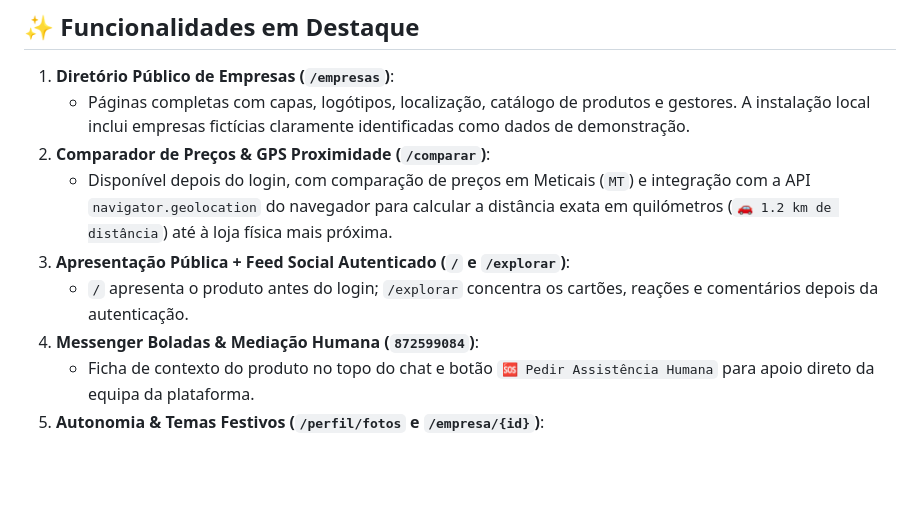
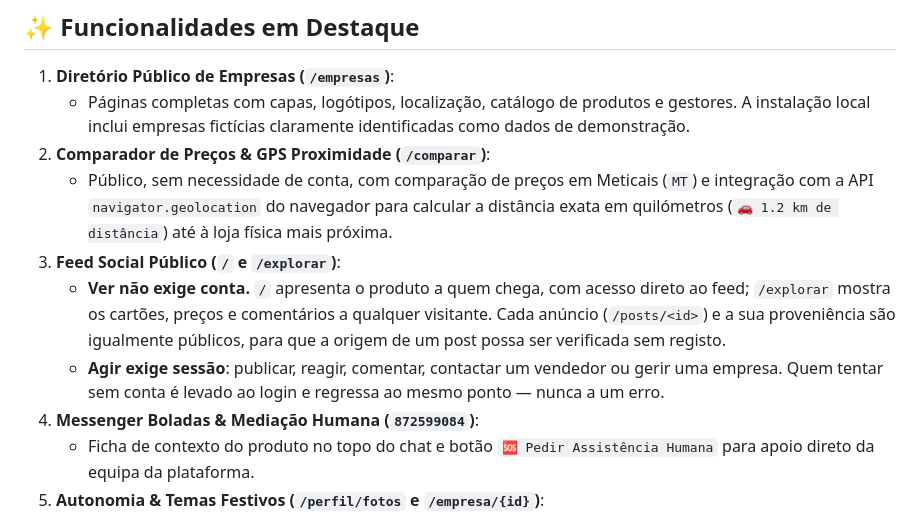
Before and after one commit to Progaminy/boladas-ponto-com, a Markdown page: SUBMISSION.md, the part around the change. Drawn GitHub-style; blank space fills up the shorter version.

Commit message:
Correct the submission doc to match how access actually works
The submission told judges that /explorar and /comparar require signing in,
which stopped being true when browsing was opened to visitors. A judge
reading that and then opening the URL would hit a contradiction on the first
page — the worst place to lose credibility.

Now states what the code does, verified route by route: viewing is public
(landing, feed, comparator, each ad and its provenance), and acting requires
a session, with a redirect to login rather than an error.

Note this does not yet match the deployed site, which is several commits
behind and still serves the pre-landing-page version at /. That needs a
redeploy, which is outside the repository.

Co-Authored-By: Claude Opus 5 <noreply@anthropic.com>

```diff
--- a/SUBMISSION.md
+++ b/SUBMISSION.md
@@ -49,9 +49,10 @@ A plataforma utiliza um pipeline multi-provider resiliente:
 1. **Diretório Público de Empresas (`/empresas`)**:
    - Páginas completas com capas, logótipos, localização, catálogo de produtos e gestores. A instalação local inclui empresas fictícias claramente identificadas como dados de demonstração.
 2. **Comparador de Preços & GPS Proximidade (`/comparar`)**:
-   - Disponível depois do login, com comparação de preços em Meticais (`MT`) e integração com a API `navigator.geolocation` do navegador para calcular a distância exata em quilómetros (`🚗 1.2 km de distância`) até à loja física mais próxima.
-3. **Apresentação Pública + Feed Social Autenticado (`/` e `/explorar`)**:
-   - `/` apresenta o produto antes do login; `/explorar` concentra os cartões, reações e comentários depois da autenticação.
+   - Público, sem necessidade de conta, com comparação de preços em Meticais (`MT`) e integração com a API `navigator.geolocation` do navegador para calcular a distância exata em quilómetros (`🚗 1.2 km de distância`) até à loja física mais próxima.
+3. **Feed Social Público (`/` e `/explorar`)**:
+   - **Ver não exige conta.** `/` apresenta o produto a quem chega, com acesso direto ao feed; `/explorar` mostra os cartões, preços e comentários a qualquer visitante. Cada anúncio (`/posts/<id>`) e a sua proveniência são igualmente públicos, para que a origem de um post possa ser verificada sem registo.
+   - **Agir exige sessão**: publicar, reagir, comentar, contactar um vendedor ou gerir uma empresa. Quem tentar sem conta é levado ao login e regressa ao mesmo ponto — nunca a um erro.
 4. **Messenger Boladas & Mediação Humana (`872599084`)**:
    - Ficha de contexto do produto no topo do chat e botão `🆘 Pedir Assistência Humana` para apoio direto da equipa da plataforma.
 5. **Autonomia & Temas Festivos (`/perfil/fotos` e `/empresa/{id}`)**:
```
